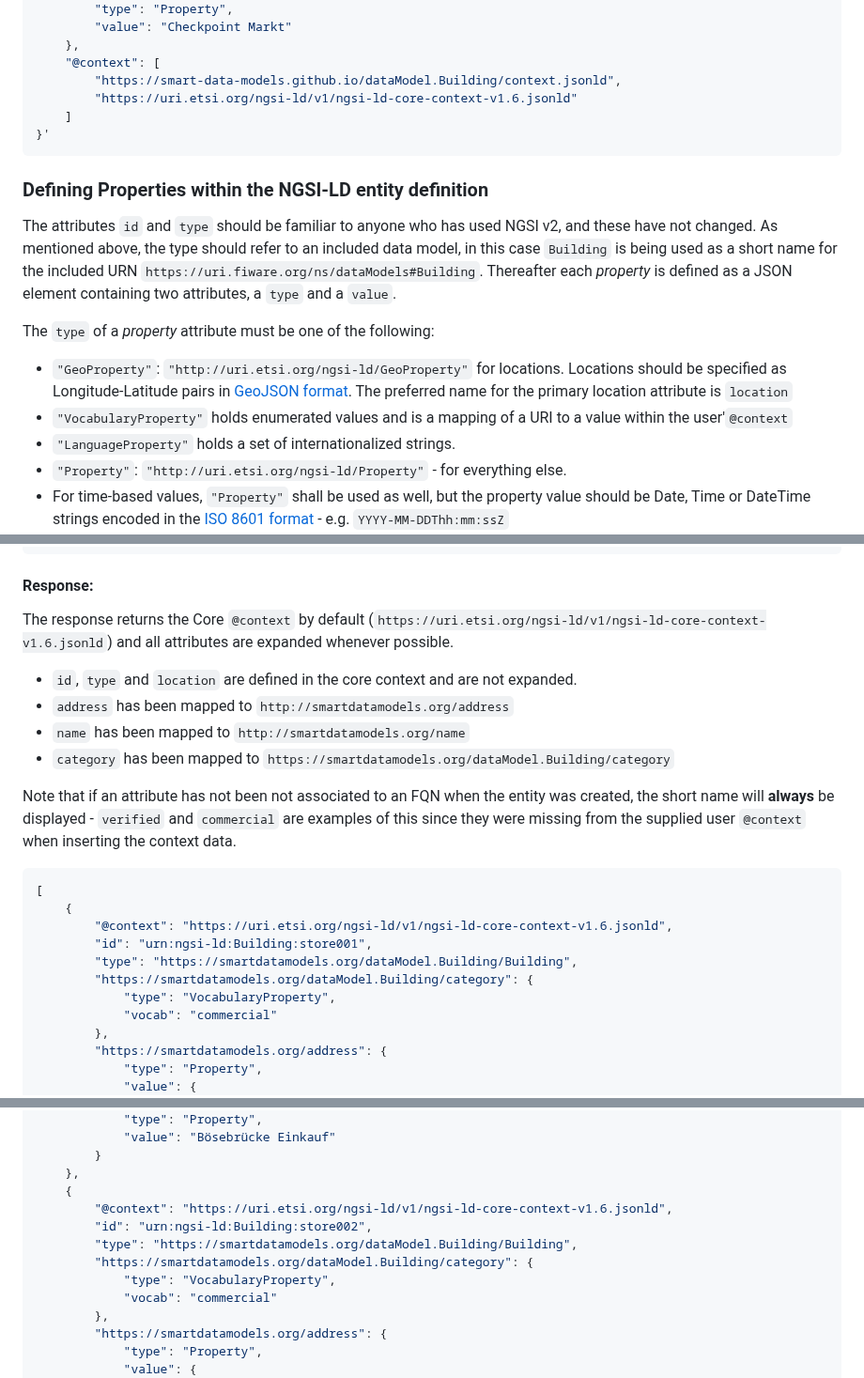
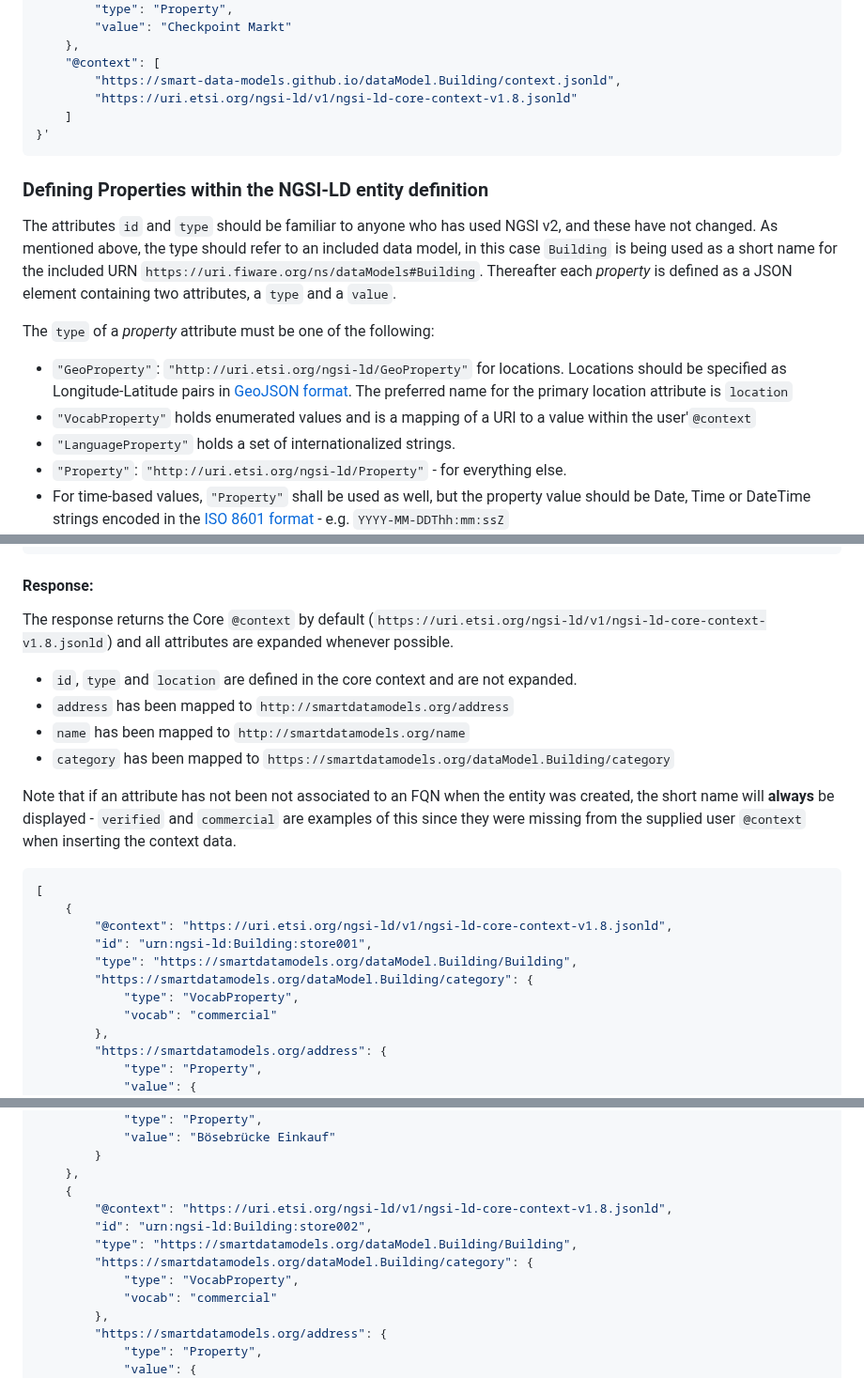
Before and after one commit to FIWARE/tutorials.Linked-Data, a Markdown page: README.md, 3 parts joined by grey strips. Shown at 94% size. Rendered like a GitHub page.

````diff
--- a/README.md
+++ b/README.md
@@ -545,7 +545,7 @@ curl -iX POST \
     },
     "@context": [
         "https://smart-data-models.github.io/dataModel.Building/context.jsonld",
-        "https://uri.etsi.org/ngsi-ld/v1/ngsi-ld-core-context-v1.6.jsonld"
+        "https://uri.etsi.org/ngsi-ld/v1/ngsi-ld-core-context-v1.8.jsonld"
     ]
 }'
 ```
@@ -562,7 +562,7 @@ The `type` of a _property_ attribute must be one of the following:
 -   `"GeoProperty"`: `"http://uri.etsi.org/ngsi-ld/GeoProperty"` for locations. Locations should be specified as
     Longitude-Latitude pairs in [GeoJSON format](https://tools.ietf.org/html/rfc7946). The preferred name for the
     primary location attribute is `location`
--   `"VocabularyProperty"` holds enumerated values and is a mapping of a URI to a value within the user'`@context`
+-   `"VocabProperty"` holds enumerated values and is a mapping of a URI to a value within the user'`@context`
 -   `"LanguageProperty"` holds a set of internationalized strings.
 -   `"Property"`: `"http://uri.etsi.org/ngsi-ld/Property"` - for everything else.
 -   For time-based values, `"Property"` shall be used as well, but the property value should be Date, Time or DateTime
@@ -625,7 +625,7 @@ curl -G -X GET \
 
 #### Response:
 
-The response returns the Core `@context` by default (`https://uri.etsi.org/ngsi-ld/v1/ngsi-ld-core-context-v1.6.jsonld`)
+The response returns the Core `@context` by default (`https://uri.etsi.org/ngsi-ld/v1/ngsi-ld-core-context-v1.8.jsonld`)
 and all attributes are expanded whenever possible.
 
 -   `id`, `type` and `location` are defined in the core context and are not expanded.
@@ -640,11 +640,11 @@ user `@context` when inserting the context data.
 ```json
 [
     {
-        "@context": "https://uri.etsi.org/ngsi-ld/v1/ngsi-ld-core-context-v1.6.jsonld",
+        "@context": "https://uri.etsi.org/ngsi-ld/v1/ngsi-ld-core-context-v1.8.jsonld",
         "id": "urn:ngsi-ld:Building:store001",
         "type": "https://smartdatamodels.org/dataModel.Building/Building",
         "https://smartdatamodels.org/dataModel.Building/category": {
-            "type": "VocabularyProperty",
+            "type": "VocabProperty",
             "vocab": "commercial"
         },
         "https://smartdatamodels.org/address": {
@@ -673,11 +673,11 @@ user `@context` when inserting the context data.
         }
     },
     {
-        "@context": "https://uri.etsi.org/ngsi-ld/v1/ngsi-ld-core-context-v1.6.jsonld",
+        "@context": "https://uri.etsi.org/ngsi-ld/v1/ngsi-ld-core-context-v1.8.jsonld",
         "id": "urn:ngsi-ld:Building:store002",
         "type": "https://smartdatamodels.org/dataModel.Building/Building",
         "https://smartdatamodels.org/dataModel.Building/category": {
-            "type": "VocabularyProperty",
+            "type": "VocabProperty",
             "vocab": "commercial"
         },
         "https://smartdatamodels.org/address": {
````
Also changed, not shown: other parts of README.md (+15 -15 lines), README.ja.md (+24 -24 lines).
